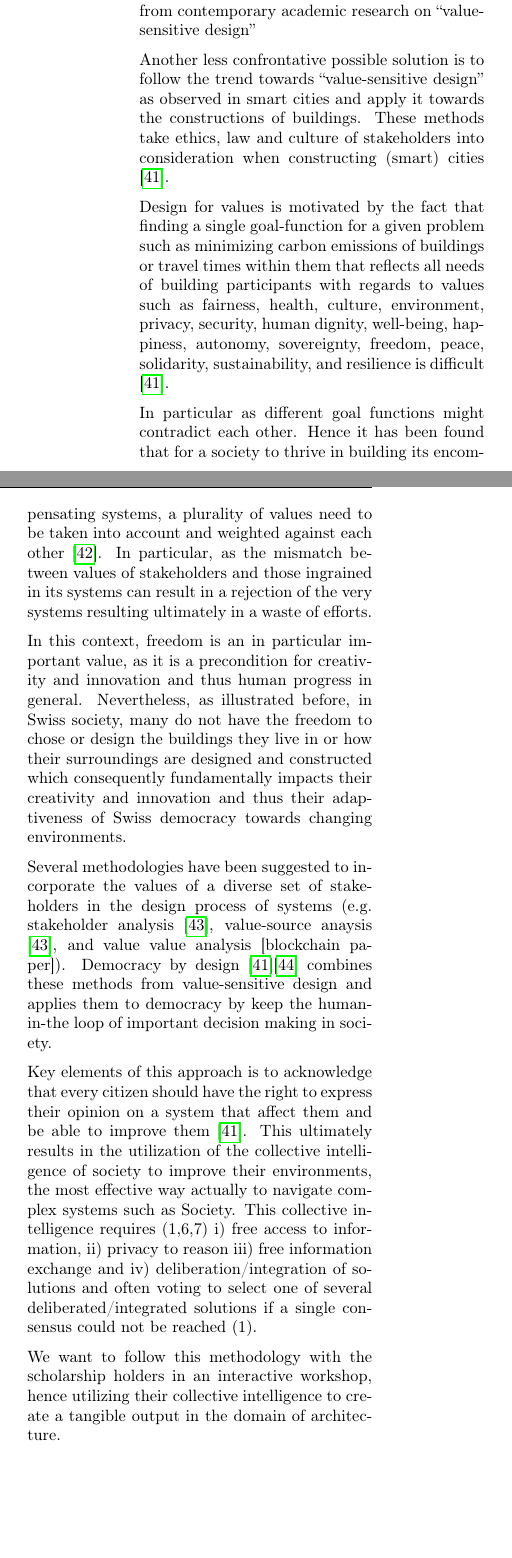
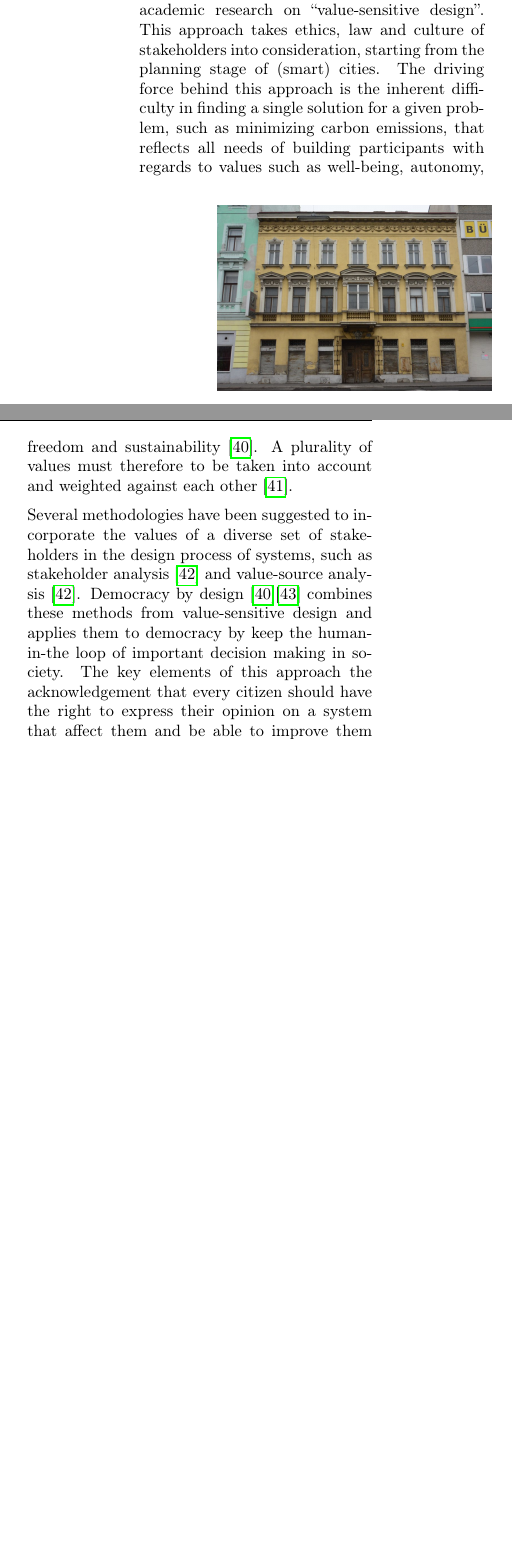
Before and after one commit to michaelweinold/swiss_study_foundation, a LaTeX document (main.tex): two parts of the columns of page 12 of 22 before the commit and two parts of the columns of page 12 of 21 after it, joined at a grey line, cut so that both start at the same text, the shorter picture padded with empty space. Compiled offline with pdfLaTeX.

Commit message:
updated content

```diff
--- a/main.tex
+++ b/main.tex
@@ -254,22 +254,10 @@ One the one hand, the formation of bottom-up citizen initiatives. This has been
 
-On the other hand, a movement originating from contemporary academic research on “value-sensitive design”
+On the other hand, the development of a trend in urban planning with roots in contemporary academic research on “value-sensitive design”. This approach takes ethics, law and culture of stakeholders into consideration, starting from the planning stage of (smart) cities. The driving force behind this approach is the inherent difficulty in finding a single solution for a given problem, such as minimizing carbon emissions, that reflects all needs of building participants with regards to values such as well-being, autonomy, freedom and sustainability \cite{helbing_ethics_2021}. A plurality of values must therefore to be taken into account and weighted against each other \cite{stiglitz_gdp_2020}.
 
-Another less confrontative possible solution is to follow the trend towards “value-sensitive design” as observed in smart cities and apply it towards the constructions of buildings. These methods take ethics, law and culture of stakeholders into consideration when constructing (smart) cities \cite{helbing_ethics_2021}.
-
-Design for values is motivated by the fact that finding a single goal-function for a given problem such as minimizing carbon emissions of buildings or travel times within them that reflects all needs of building participants with regards to values such as fairness, health, culture, environment, privacy, security, human dignity, well-being, happiness, autonomy, sovereignty, freedom, peace, solidarity, sustainability, and resilience is difficult \cite{helbing_ethics_2021}.
-
-In particular as different goal functions might contradict each other. Hence it has been found that for a society to thrive in building its encompensating systems, a plurality of values need to be taken into account and weighted against each other \cite{stiglitz_gdp_2020}. In particular, as the mismatch between values of stakeholders and those ingrained in its systems can result in a rejection of the very systems resulting ultimately in a waste of efforts.
-
-In this context, freedom is an in particular important value, as it is a precondition for creativity and innovation and thus human progress in general. Nevertheless, as illustrated before, in Swiss society, many do not have the freedom to chose or design the buildings they live in or how their surroundings are designed and constructed which consequently fundamentally impacts their creativity and innovation and thus their adaptiveness of Swiss democracy towards changing environments.
-
-Several methodologies have been suggested to incorporate the values of a diverse set of stakeholders in the design process of systems (e.g. stakeholder analysis \cite{friedman_value_2019}, value-source anaysis \cite{friedman_value_2019}, and value value analysis [blockchain paper]).
-Democracy by design \cite{helbing_ethics_2021}\cite{helbing_democracy_2023} combines these methods from value-sensitive design and applies them to democracy by keep the human-in-the loop of important decision making in society.
-
-Key elements of this approach is to acknowledge that every citizen should have the right to express their opinion on a system that affect them and be able to improve them \cite{helbing_ethics_2021}. This ultimately results in the utilization of the collective intelligence of society to improve their environments, the most effective way actually to navigate complex systems such as Society. This collective intelligence requires (1,6,7) i) free access to information, ii) privacy to reason iii) free information exchange and iv) deliberation/integration of solutions and often voting to select one of several deliberated/integrated solutions if a single consensus could not be reached (1).
-
-We want to follow this methodology with the scholarship holders in an interactive workshop, hence utilizing their collective intelligence to create a tangible output in the domain of architecture.
-
+Several methodologies have been suggested to incorporate the values of a diverse set of stakeholders in the design process of systems, such as stakeholder analysis \cite{friedman_value_2019} and value-source analysis \cite{friedman_value_2019}.
+Democracy by design \cite{helbing_ethics_2021}\cite{helbing_democracy_2023} combines these methods from value-sensitive design and applies them to democracy by keep the human-in-the loop of important decision making in society. The key elements of this approach the acknowledgement that every citizen should have the right to express their opinion on a system that affect them and be able to improve them \cite{helbing_ethics_2021}.
 \end{multicols}
+\vspace{-5mm}
 
 \begin{figure}[ht!]
     \centering
```
Also changed, not shown: main.tex (9 more changed lines).
